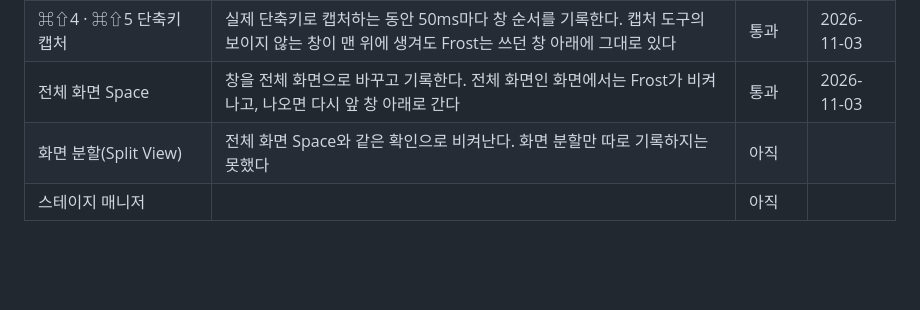
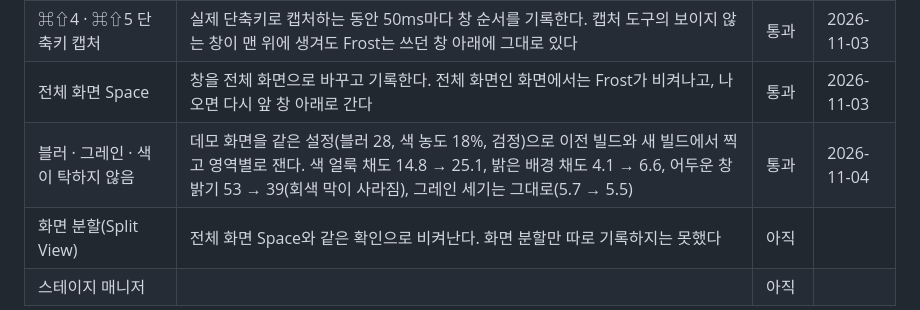
Before and after one commit to E-JIWON/frost, a Markdown page: docs/testing.md, the part around the change. Rendered like a GitHub page; blank space fills up the shorter version.

```diff
--- a/docs/testing.md
+++ b/docs/testing.md
@@ -81,5 +81,6 @@ Frost는 스크린샷에 안 찍힌다. 화면으로 확인할 때는 `main.swif
 | 창이 닫힐 때 | 앞 창을 닫고 25ms마다 창 순서를 본다. 다음 창 위에 30~60ms 머문 뒤 아래로 간다 (그동안 다음 창이 잠깐 흐림) | 알려진 한계 | 2026-11-03 |
 | ⌘⇧4 · ⌘⇧5 단축키 캡처 | 실제 단축키로 캡처하는 동안 50ms마다 창 순서를 기록한다. 캡처 도구의 보이지 않는 창이 맨 위에 생겨도 Frost는 쓰던 창 아래에 그대로 있다 | 통과 | 2026-11-03 |
 | 전체 화면 Space | 창을 전체 화면으로 바꾸고 기록한다. 전체 화면인 화면에서는 Frost가 비켜나고, 나오면 다시 앞 창 아래로 간다 | 통과 | 2026-11-03 |
+| 블러 · 그레인 · 색이 탁하지 않음 | 데모 화면을 같은 설정(블러 28, 색 농도 18%, 검정)으로 이전 빌드와 새 빌드에서 찍고 영역별로 잰다. 색 얼룩 채도 14.8 → 25.1, 밝은 배경 채도 4.1 → 6.6, 어두운 창 밝기 53 → 39(회색 막이 사라짐), 그레인 세기는 그대로(5.7 → 5.5) | 통과 | 2026-11-04 |
 | 화면 분할(Split View) | 전체 화면 Space와 같은 확인으로 비켜난다. 화면 분할만 따로 기록하지는 못했다 | 아직 | |
 | 스테이지 매니저 | | 아직 | |
```
Also changed, not shown: README.md (+5 -5 lines), docs/panel.png, 1 other file.
